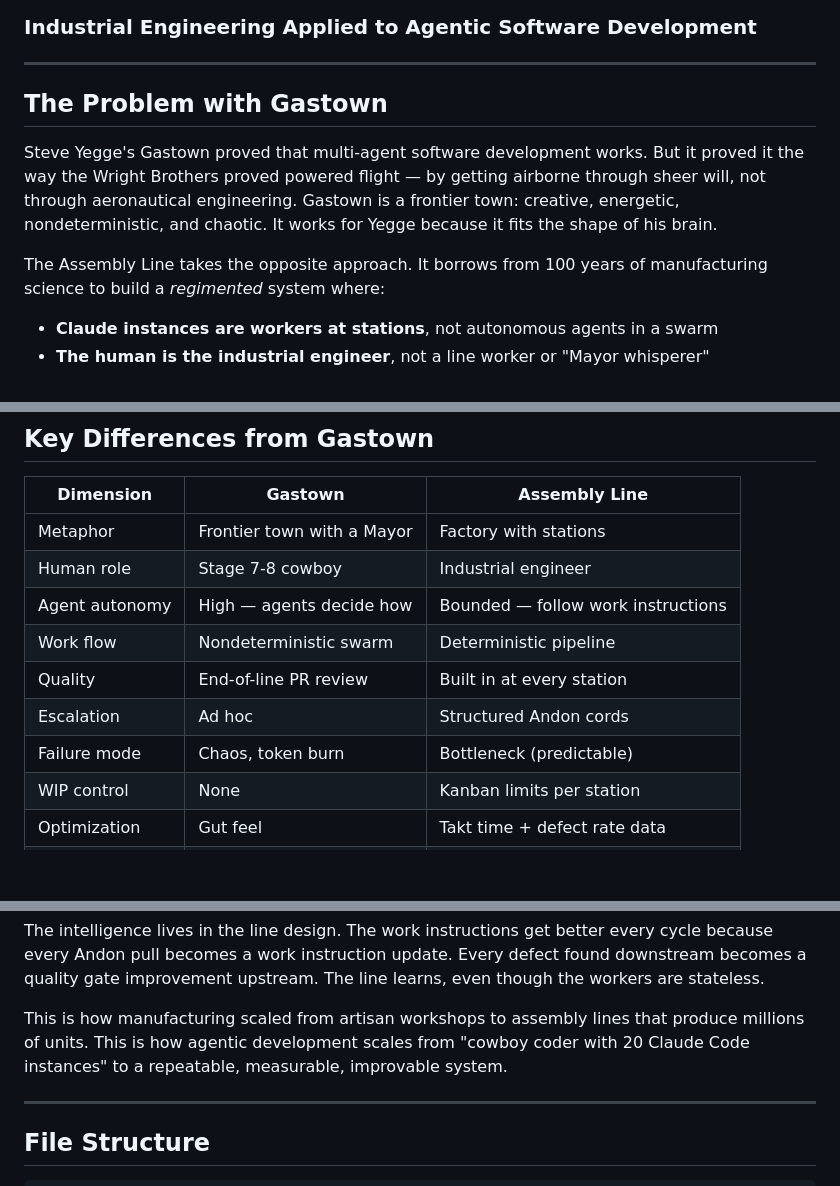
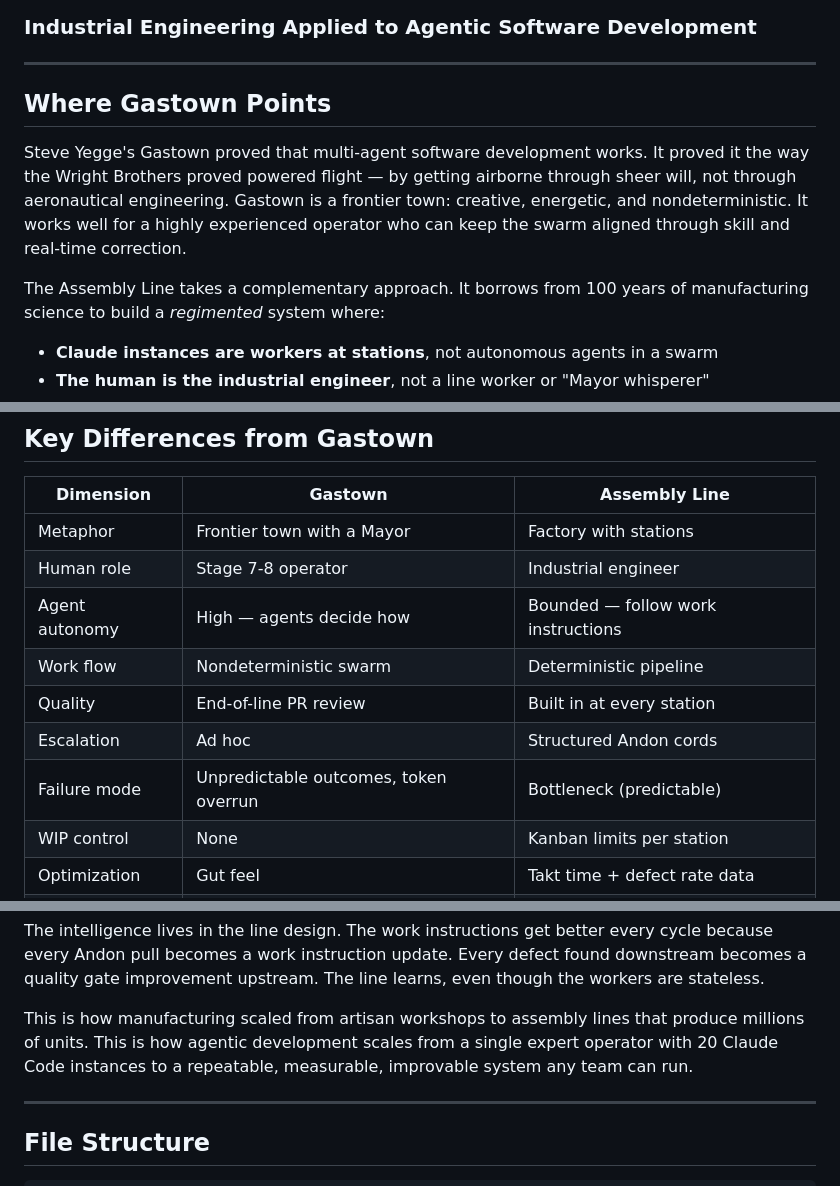
Before and after one commit to kelaxten/jidoka, a Markdown page: docs/README.md, 3 parts joined by grey strips. Rendered like a GitHub page; blank space fills up the shorter version.

```diff
--- a/docs/README.md
+++ b/docs/README.md
@@ -4,15 +4,15 @@
 
 ---
 
-## The Problem with Gastown
+## Where Gastown Points
 
-Steve Yegge's Gastown proved that multi-agent software development works. But it
-proved it the way the Wright Brothers proved powered flight — by getting airborne
-through sheer will, not through aeronautical engineering. Gastown is a frontier
-town: creative, energetic, nondeterministic, and chaotic. It works for Yegge
-because it fits the shape of his brain.
+Steve Yegge's Gastown proved that multi-agent software development works. It proved
+it the way the Wright Brothers proved powered flight — by getting airborne through
+sheer will, not through aeronautical engineering. Gastown is a frontier town:
+creative, energetic, and nondeterministic. It works well for a highly experienced
+operator who can keep the swarm aligned through skill and real-time correction.
 
-The Assembly Line takes the opposite approach. It borrows from 100 years of
+The Assembly Line takes a complementary approach. It borrows from 100 years of
 manufacturing science to build a *regimented* system where:
 
 - **Claude instances are workers at stations**, not autonomous agents in a swarm
@@ -295,12 +295,12 @@ Instrument everything. Review weekly:
 | Dimension | Gastown | Assembly Line |
 |---|---|---|
 | Metaphor | Frontier town with a Mayor | Factory with stations |
-| Human role | Stage 7-8 cowboy | Industrial engineer |
+| Human role | Stage 7-8 operator | Industrial engineer |
 | Agent autonomy | High — agents decide how | Bounded — follow work instructions |
 | Work flow | Nondeterministic swarm | Deterministic pipeline |
 | Quality | End-of-line PR review | Built in at every station |
 | Escalation | Ad hoc | Structured Andon cords |
-| Failure mode | Chaos, token burn | Bottleneck (predictable) |
+| Failure mode | Unpredictable outcomes, token overrun | Bottleneck (predictable) |
 | WIP control | None | Kanban limits per station |
 | Optimization | Gut feel | Takt time + defect rate data |
 | Onboarding | "Baptism by fire" | Read the station manual |
@@ -321,8 +321,8 @@ found downstream becomes a quality gate improvement upstream. The line learns,
 even though the workers are stateless.
 
 This is how manufacturing scaled from artisan workshops to assembly lines that
-produce millions of units. This is how agentic development scales from "cowboy
-coder with 20 Claude Code instances" to a repeatable, measurable, improvable system.
+produce millions of units. This is how agentic development scales from a single expert operator with 20 Claude
+Code instances to a repeatable, measurable, improvable system any team can run.
 
 ---
 
```
Also changed, not shown: other parts of docs/README.md (+1 -1 lines), docs/MANIFESTO.md (+7 -7 lines).
